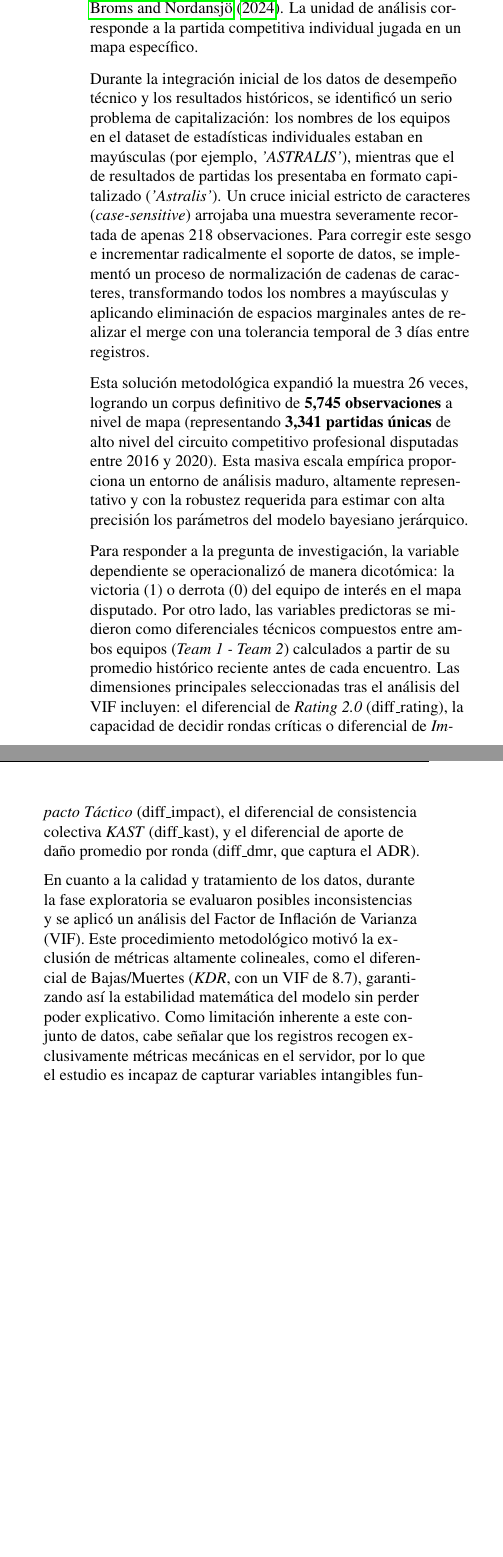
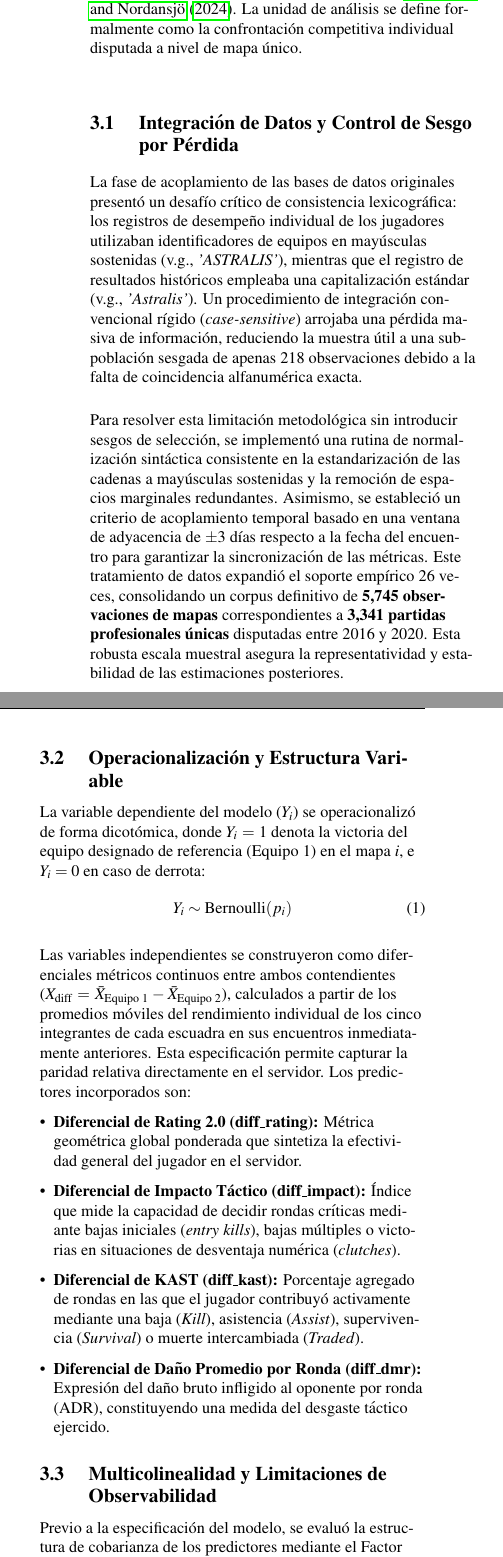
Before and after one commit to Juliand10x/Proyecto-CS_GO, a LaTeX document (Entrega_Final_Proyecto/main.tex): two parts of the columns of page 3 of 8 before the commit and two parts of the columns of page 3 of 9 after it, joined at a grey line, cut so that both start at the same text, the shorter picture padded with empty space. Compiled offline with pdfLaTeX.

Commit message:
docs: Reescritura formal y de alto estatus de la Sección 3 (Datos y Operacionalización)

```diff
--- a/Entrega_Final_Proyecto/main.tex
+++ b/Entrega_Final_Proyecto/main.tex
@@ -95,15 +95,34 @@ El documento se organiza de la siguiente manera: la Sección 2 describe la fuent
 
 \section{DATOS Y OPERACIONALIZACIÓN}
 
-El presente estudio utiliza una base de datos secundaria de carácter observacional, cuyos registros originales provienen de la plataforma estadística \textit{HLTV.org} \cite{hltv2024} y fueron consolidados por Broms y Nordansj\"{o} \cite{csgodataset2020}. La unidad de análisis corresponde a la partida competitiva individual jugada en un mapa específico.
+El presente estudio se fundamenta en un diseño observacional retrospectivo a partir de una base de datos secundaria integrada por registros de la plataforma especializada \textit{HLTV.org} \cite{hltv2024}, recopilados y validados metodológicamente por Broms y Nordansj\"{o} \cite{csgodataset2020}. La unidad de análisis se define formalmente como la confrontación competitiva individual disputada a nivel de mapa único.
 
-Durante la integración inicial de los datos de desempeño técnico y los resultados históricos, se identificó un serio problema de capitalización: los nombres de los equipos en el dataset de estadísticas individuales estaban en mayúsculas (por ejemplo, \textit{'ASTRALIS'}), mientras que el de resultados de partidas los presentaba en formato capitalizado (\textit{'Astralis'}). Un cruce inicial estricto de caracteres (\textit{case-sensitive}) arrojaba una muestra severamente recortada de apenas 218 observaciones. Para corregir este sesgo e incrementar radicalmente el soporte de datos, se implementó un proceso de normalización de cadenas de caracteres, transformando todos los nombres a mayúsculas y aplicando eliminación de espacios marginales antes de realizar el merge con una tolerancia temporal de 3 días entre registros.
+\subsection{Integración de Datos y Control de Sesgo por Pérdida}
 
-Esta solución metodológica expandió la muestra 26 veces, logrando un corpus definitivo de \textbf{5,745 observaciones} a nivel de mapa (representando \textbf{3,341 partidas únicas} de alto nivel del circuito competitivo profesional disputadas entre 2016 y 2020). Esta masiva escala empírica proporciona un entorno de análisis maduro, altamente representativo y con la robustez requerida para estimar con alta precisión los parámetros del modelo bayesiano jerárquico.
+La fase de acoplamiento de las bases de datos originales presentó un desafío crítico de consistencia lexicográfica: los registros de desempeño individual de los jugadores utilizaban identificadores de equipos en mayúsculas sostenidas (v.g., \textit{'ASTRALIS'}), mientras que el registro de resultados históricos empleaba una capitalización estándar (v.g., \textit{'Astralis'}). Un procedimiento de integración convencional rígido (\textit{case-sensitive}) arrojaba una pérdida masiva de información, reduciendo la muestra útil a una subpoblación sesgada de apenas 218 observaciones debido a la falta de coincidencia alfanumérica exacta.
 
-Para responder a la pregunta de investigación, la variable dependiente se operacionalizó de manera dicotómica: la victoria (1) o derrota (0) del equipo de interés en el mapa disputado. Por otro lado, las variables predictoras se midieron como diferenciales técnicos compuestos entre ambos equipos (\textit{Team 1 - Team 2}) calculados a partir de su promedio histórico reciente antes de cada encuentro. Las dimensiones principales seleccionadas tras el análisis del VIF incluyen: el diferencial de \textit{Rating 2.0} ($\text{diff\_rating}$), la capacidad de decidir rondas críticas o diferencial de \textit{Impacto Táctico} ($\text{diff\_impact}$), el diferencial de consistencia colectiva \textit{KAST} ($\text{diff\_kast}$), y el diferencial de aporte de daño promedio por ronda ($\text{diff\_dmr}$, que captura el ADR).
+Para resolver esta limitación metodológica sin introducir sesgos de selección, se implementó una rutina de normalización sintáctica consistente en la estandarización de las cadenas a mayúsculas sostenidas y la remoción de espacios marginales redundantes. Asimismo, se estableció un criterio de acoplamiento temporal basado en una ventana de adyacencia de $\pm 3$ días respecto a la fecha del encuentro para garantizar la sincronización de las métricas. Este tratamiento de datos expandió el soporte empírico 26 veces, consolidando un corpus definitivo de \textbf{5,745 observaciones de mapas} correspondientes a \textbf{3,341 partidas profesionales únicas} disputadas entre 2016 y 2020. Esta robusta escala muestral asegura la representatividad y estabilidad de las estimaciones posteriores.
 
-En cuanto a la calidad y tratamiento de los datos, durante la fase exploratoria se evaluaron posibles inconsistencias y se aplicó un análisis del Factor de Inflación de Varianza (VIF). Este procedimiento metodológico motivó la exclusión de métricas altamente colineales, como el diferencial de Bajas/Muertes (\textit{KDR}, con un VIF de 8.7), garantizando así la estabilidad matemática del modelo sin perder poder explicativo. Como limitación inherente a este conjunto de datos, cabe señalar que los registros recogen exclusivamente métricas mecánicas en el servidor, por lo que el estudio es incapaz de capturar variables intangibles fundamentales en los Esports, tales como la comunicación interna, las pausas tácticas del entrenador o la presión psicológica de los jugadores.
+\subsection{Operacionalización y Estructura Variable}
+
+La variable dependiente del modelo ($Y_i$) se operacionalizó de forma dicotómica, donde $Y_i = 1$ denota la victoria del equipo designado de referencia (Equipo 1) en el mapa $i$, e $Y_i = 0$ en caso de derrota:
+\begin{equation}
+    Y_i \sim \text{Bernoulli}(p_i)
+\end{equation}
+
+Las variables independientes se construyeron como diferenciales métricos continuos entre ambos contendientes ($X_{\text{diff}} = \bar{X}_{\text{Equipo 1}} - \bar{X}_{\text{Equipo 2}}$), calculados a partir de los promedios móviles del rendimiento individual de los cinco integrantes de cada escuadra en sus encuentros inmediatamente anteriores. Esta especificación permite capturar la paridad relativa directamente en el servidor. Los predictores incorporados son:
+\begin{itemize}[leftmargin=*]
+    \item \textbf{Diferencial de Rating 2.0 ($\text{diff\_rating}$):} Métrica geométrica global ponderada que sintetiza la efectividad general del jugador en el servidor.
+    \item \textbf{Diferencial de Impacto Táctico ($\text{diff\_impact}$):} Índice que mide la capacidad de decidir rondas críticas mediante bajas iniciales (\textit{entry kills}), bajas múltiples o victorias en situaciones de desventaja numérica (\textit{clutches}).
+    \item \textbf{Diferencial de KAST ($\text{diff\_kast}$):} Porcentaje agregado de rondas en las que el jugador contribuyó activamente mediante una baja (\textit{Kill}), asistencia (\textit{Assist}), supervivencia (\textit{Survival}) o muerte intercambiada (\textit{Traded}).
+    \item \textbf{Diferencial de Daño Promedio por Ronda ($\text{diff\_dmr}$):} Expresión del daño bruto infligido al oponente por ronda (ADR), constituyendo una medida del desgaste táctico ejercido.
+\end{itemize}
+
+\subsection{Multicolinealidad y Limitaciones de Observabilidad}
+
+Previo a la especificación del modelo, se evaluó la estructura de cobarianza de los predictores mediante el Factor de Inflación de Varianza (VIF). El análisis diagnóstico arrojó un VIF crítico de 8.7 para el diferencial de la relación bajas/muertes (KDR), lo que evidenció una colinealidad severa con el diferencial de Rating. A fin de preservar la estabilidad matemática del muestreador MCMC y evitar la inflación de la varianza en los coeficientes posteriores, se excluyó formalmente el KDR de la matriz de diseño, manteniendo únicamente los cuatro predictores descritos cuya covarianza se sitúa en rangos estadísticamente tolerables.
+
+Finalmente, se reconoce como limitación estructural que los datos capturan exclusivamente dimensiones tácticas y mecánicas digitalizadas. En consecuencia, el modelo presenta un límite de observabilidad sobre variables cualitativas y factores latentes de alta influencia en los deportes electrónicos, tales como la sinergia comunicativa en tiempo real, el impacto directivo del entrenador en las pausas tácticas y el estado de fatiga o resiliencia psicológica de los competidores durante el encuentro.
 
 \section{METODOLOGÍA O ESTRATEGIA DE ANÁLISIS}
 
```
